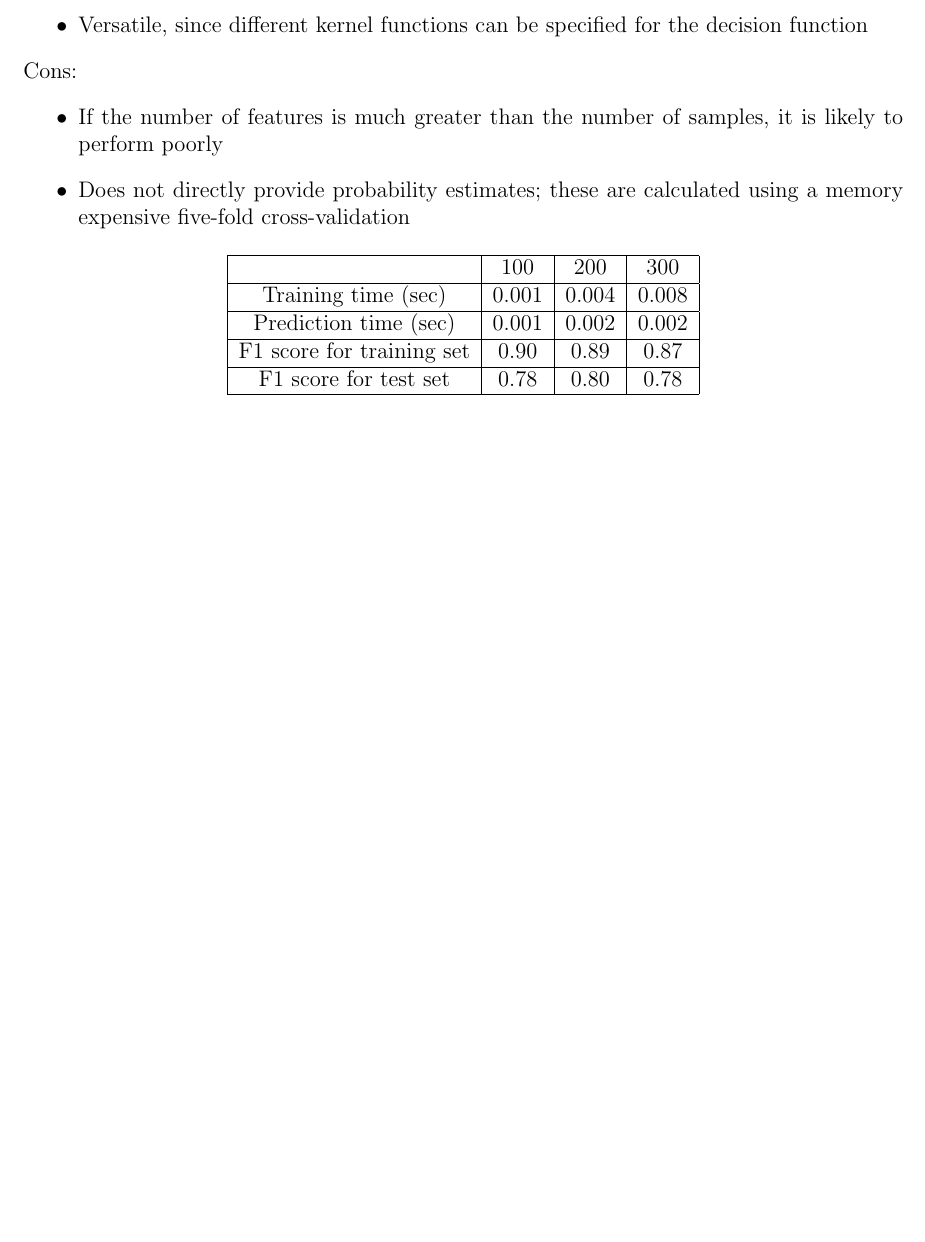
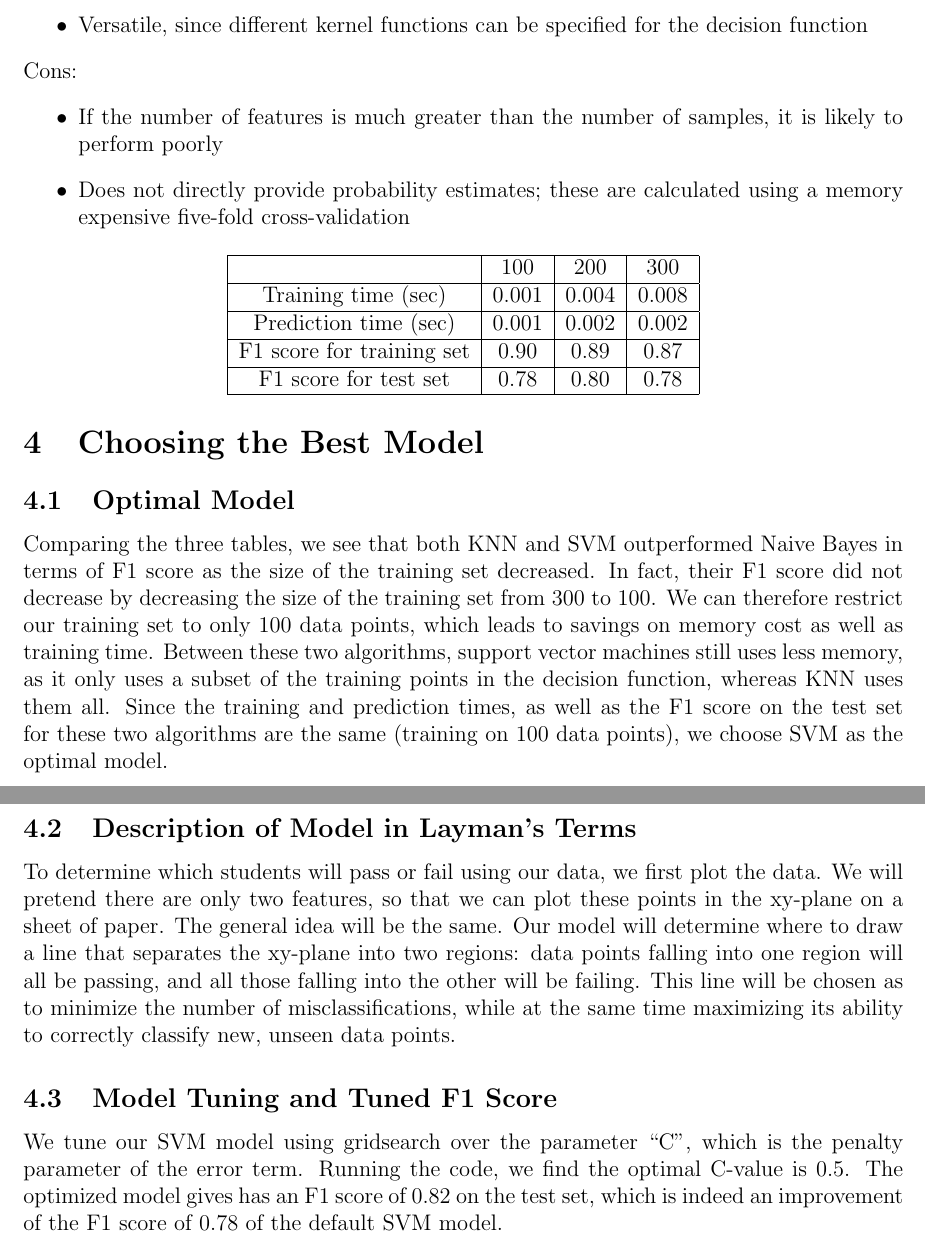
Before and after one commit to atrimm6/Machine-Learning-Engineer-Nanodegree-Projects, a LaTeX document (StudentIntervention.tex): part of page 3 of 3 before the commit and two parts of pages 3 and 4 of 4 after it, the two joined at a grey line, cut so that both start at the same text, the shorter picture padded with empty space. Compiled offline with pdfLaTeX.

Commit message:
Update files

```diff
--- a/StudentIntervention.tex
+++ b/StudentIntervention.tex
@@ -128,4 +128,12 @@ Cons:
   \end{tabular}
 \end{center}
 
+\section{Choosing the Best Model}
+\subsection{Optimal Model}
+Comparing the three tables, we see that both KNN and SVM outperformed Naive Bayes in terms of F1 score as the size of the training set decreased. In fact, their F1 score did not decrease by decreasing the size of the training set from 300 to 100. We can therefore restrict our training set to only 100 data points, which leads to savings on memory cost as well as training time. Between these two algorithms, support vector machines still uses less memory, as it only uses a subset of the training points in the decision function, whereas KNN uses them all. Since the training and prediction times, as well as the F1 score on the test set for these two algorithms are the same (training on 100 data points), we choose SVM as the optimal model.
+\subsection{Description of Model in Layman's Terms}
+To determine which students will pass or fail using our data, we first plot the data. We will pretend there are only two features, so that we can plot these points in the xy-plane on a sheet of paper. The general idea will be the same. Our model will determine where to draw a line that separates the xy-plane into two regions: data points falling into one region will all be passing, and all those falling into the other will be failing. This line will be chosen as to minimize the number of misclassifications, while at the same time maximizing its ability to correctly classify new, unseen data points.
+
+\subsection{Model Tuning and Tuned F1 Score}
+We tune our SVM model using gridsearch over the parameter ``C", which is the penalty parameter of the error term. Running the code, we find the optimal C-value is 0.5. The optimized model gives has an F1 score of 0.82 on the test set, which is indeed an improvement of the F1 score of 0.78 of the default SVM model.
 \end{document}
```
Also changed, not shown: StudentIntervention.pdf, StudentIntervention.tex (10 more changed lines), 1 other file.
